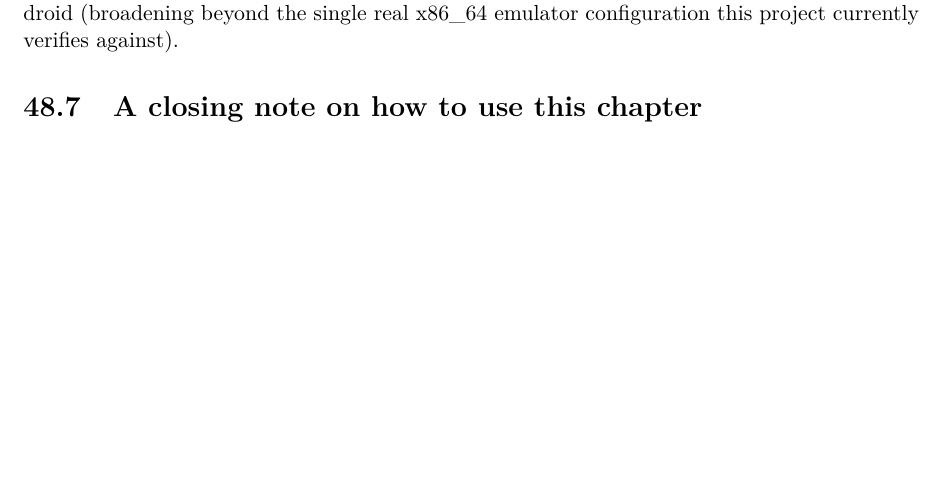
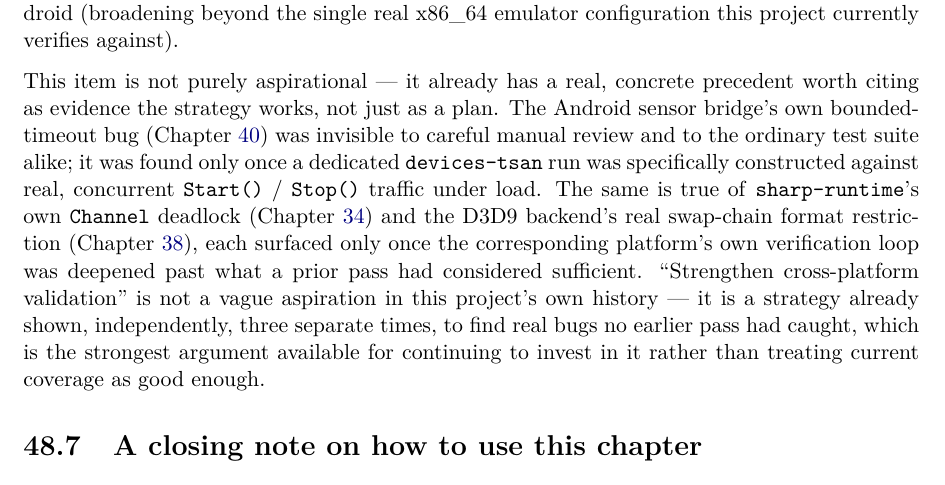
Before and after one commit to openeggbert/cna-bible, a LaTeX thesis (latex/book/main.tex, which reads latex/book/chapters/part9-porting-practice/ch48-roadmap.tex): part of page 317 of 347, cut so that both start at the same text, the shorter picture padded with empty space. Compiled offline with pdfLaTeX.

Commit message:
Chapter 48 (Roadmap): depth pass — cross-platform validation strategy has 3 real precedents now

```diff
--- a/latex/book/chapters/part9-porting-practice/ch48-roadmap.tex
+++ b/latex/book/chapters/part9-porting-practice/ch48-roadmap.tex
@@ -112,6 +112,20 @@ Web (moving \texttt{CANVAS} from code-reviewed to actually pixel-verified in a r
 Chapter~\ref{ch:canvas-ascii-backends}), and Android (broadening beyond the single real
 x86\_64 emulator configuration this project currently verifies against).
 
+This item is not purely aspirational --- it already has a real, concrete precedent worth citing
+as evidence the strategy works, not just as a plan. The Android sensor bridge's own
+bounded-timeout bug (Chapter~\ref{ch:android-ndk}) was invisible to careful manual review and
+to the ordinary test suite alike; it was found only once a dedicated \texttt{devices-tsan} run
+was specifically constructed against real, concurrent \texttt{Start()} / \texttt{Stop()} traffic
+under load. The same is true of \texttt{sharp-runtime}'s own \cnaclass{Channel} deadlock
+(Chapter~\ref{ch:sharp-runtime-namespaces}) and the D3D9 backend's real swap-chain format restriction
+(Chapter~\ref{ch:windows-wine}), each surfaced only once the corresponding platform's own
+verification loop was deepened past what a prior pass had considered sufficient. ``Strengthen
+cross-platform validation'' is not a vague aspiration in this project's own history --- it is a
+strategy already shown, independently, three separate times, to find real bugs no earlier pass
+had caught, which is the strongest argument available for continuing to invest in it rather
+than treating current coverage as good enough.
+
 \section{A closing note on how to use this chapter}
 
 Every gap named in this chapter is named because a specific, dated source said so ---
```
Also changed, not shown: PLAN.md (+1 -1 lines).
